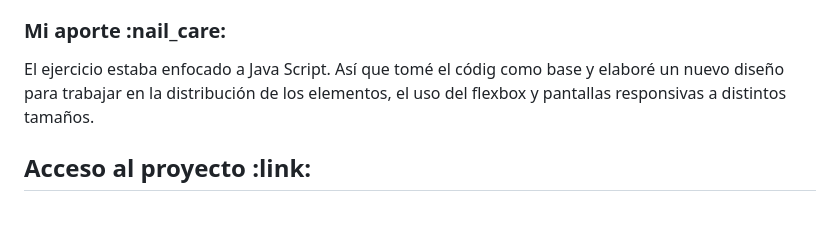
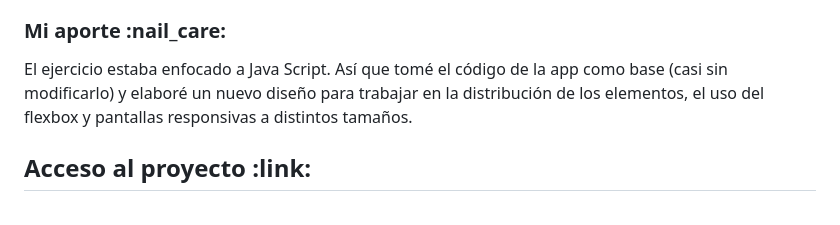
Before and after one commit to VannDennOk/juego-numero-secreto, a Markdown page: README.md, the part around the change. Rendered like a GitHub page.

Commit message:
Actualiza README

```diff
--- a/README.md
+++ b/README.md
@@ -27,7 +27,7 @@ Juego del número secreto realizado en la Formación de Principiante en Programa
 
 <h3>Mi aporte :nail_care:</h3>
 <p>
-El ejercicio estaba enfocado a Java Script. Así que tomé el códig como base y elaboré un nuevo diseño para trabajar en la distribución de los elementos, el uso del flexbox y pantallas responsivas a distintos tamaños.
+El ejercicio estaba enfocado a Java Script. Así que tomé el código de la app como base (casi sin modificarlo) y elaboré un nuevo diseño para trabajar en la distribución de los elementos, el uso del flexbox y pantallas responsivas a distintos tamaños.
 </p>
 
 <h2>Acceso al proyecto :link:</h2>
```
